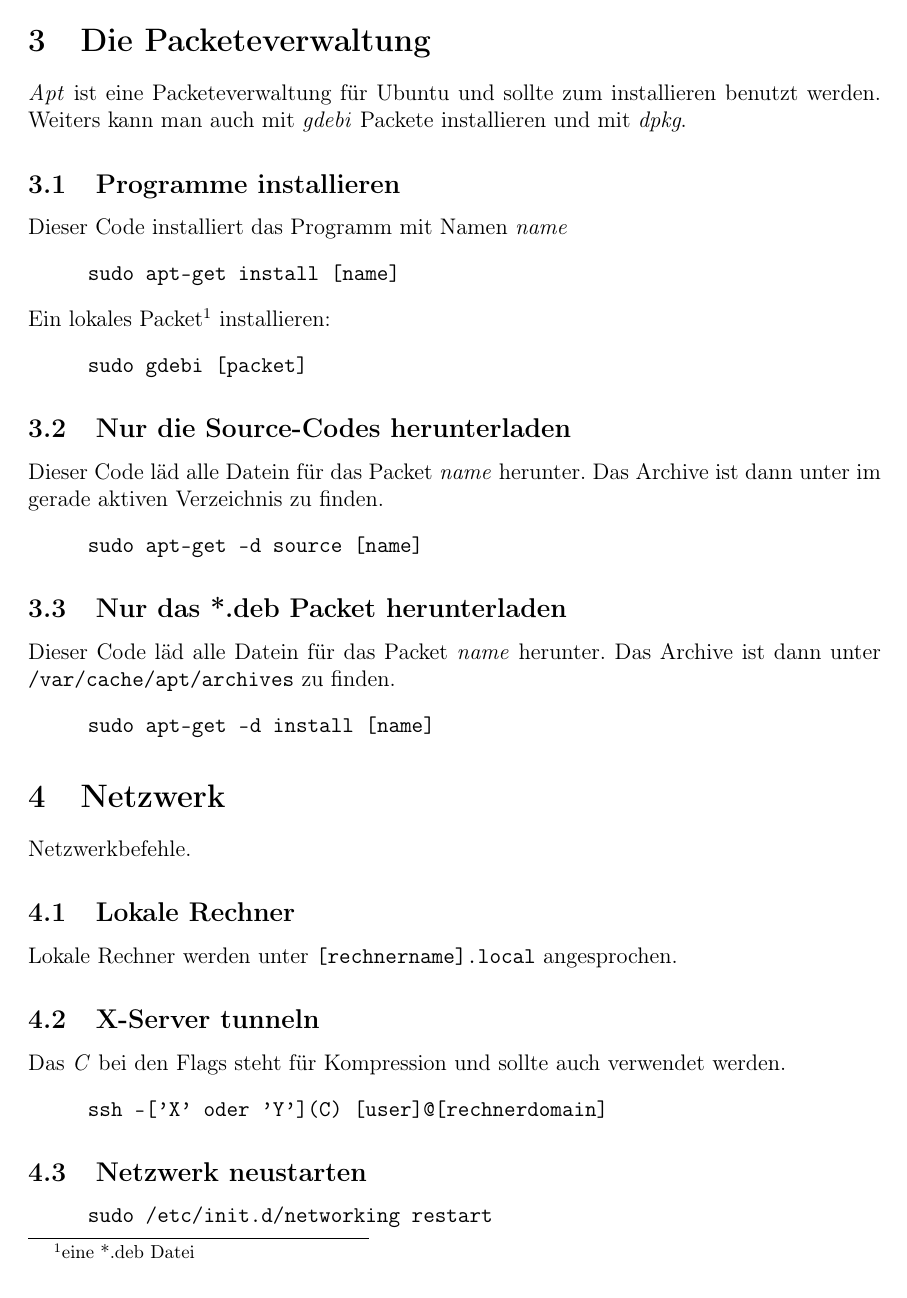
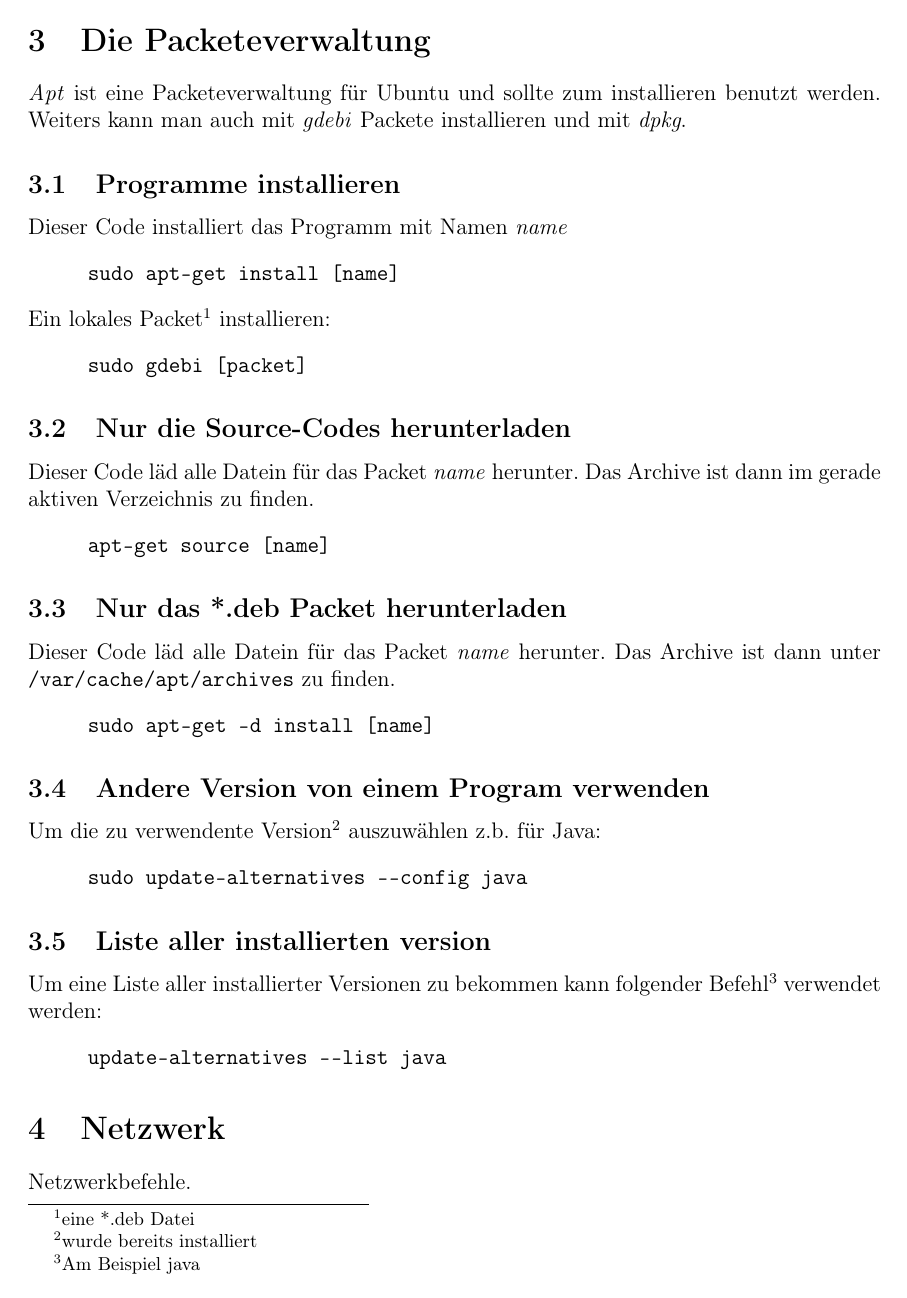
Before and after one commit to boon-code/Gnu-Linux-Reference, a LaTeX paper (linux.tex): page 4 of 5. Compiled offline with pdfLaTeX.

Commit message:
Kleinere restrukturiereungen
 * update-alternatives Befehle aufgenommen und zur Packeteverwaltung
   (Kapitel) hinzugefügt...

```diff
--- a/linux.tex
+++ b/linux.tex
@@ -105,10 +105,10 @@
 \end{code}
 
 \subsection{Nur die Source-Codes herunterladen}
-Dieser Code l"ad alle Datein f"ur das Packet \textit{name} herunter. Das Archive ist dann unter
+Dieser Code l"ad alle Datein f"ur das Packet \textit{name} herunter. Das Archive ist dann
 im gerade aktiven Verzeichnis zu finden.
 \begin{code}
-	\> \verb#sudo apt-get -d source [name]#
+	\> \verb#apt-get source [name]#
 \end{code}
 
 \subsection{Nur das *.deb Packet herunterladen}
@@ -116,6 +116,18 @@
 \verb#/var/cache/apt/archives# zu finden.
 \begin{code}
 	\> \verb#sudo apt-get -d install [name]#
+\end{code}
+\subsection{Andere Version von einem Program verwenden}
+Um die zu verwendente Version\footnote{wurde bereits installiert} auszuw"ahlen
+z.b. f"ur Java:
+\begin{code}
+	\> \verb#sudo update-alternatives --config java#
+\end{code}
+\subsection{Liste aller installierten version}
+Um eine Liste aller installierter Versionen zu bekommen kann folgender Befehl\footnote{Am Beispiel java}
+ verwendet werden:
+\begin{code}
+	\> \verb#update-alternatives --list java#
 \end{code}
 
 \section{Netzwerk}
```
Also changed, not shown: linux.tex (5 more changed lines).
